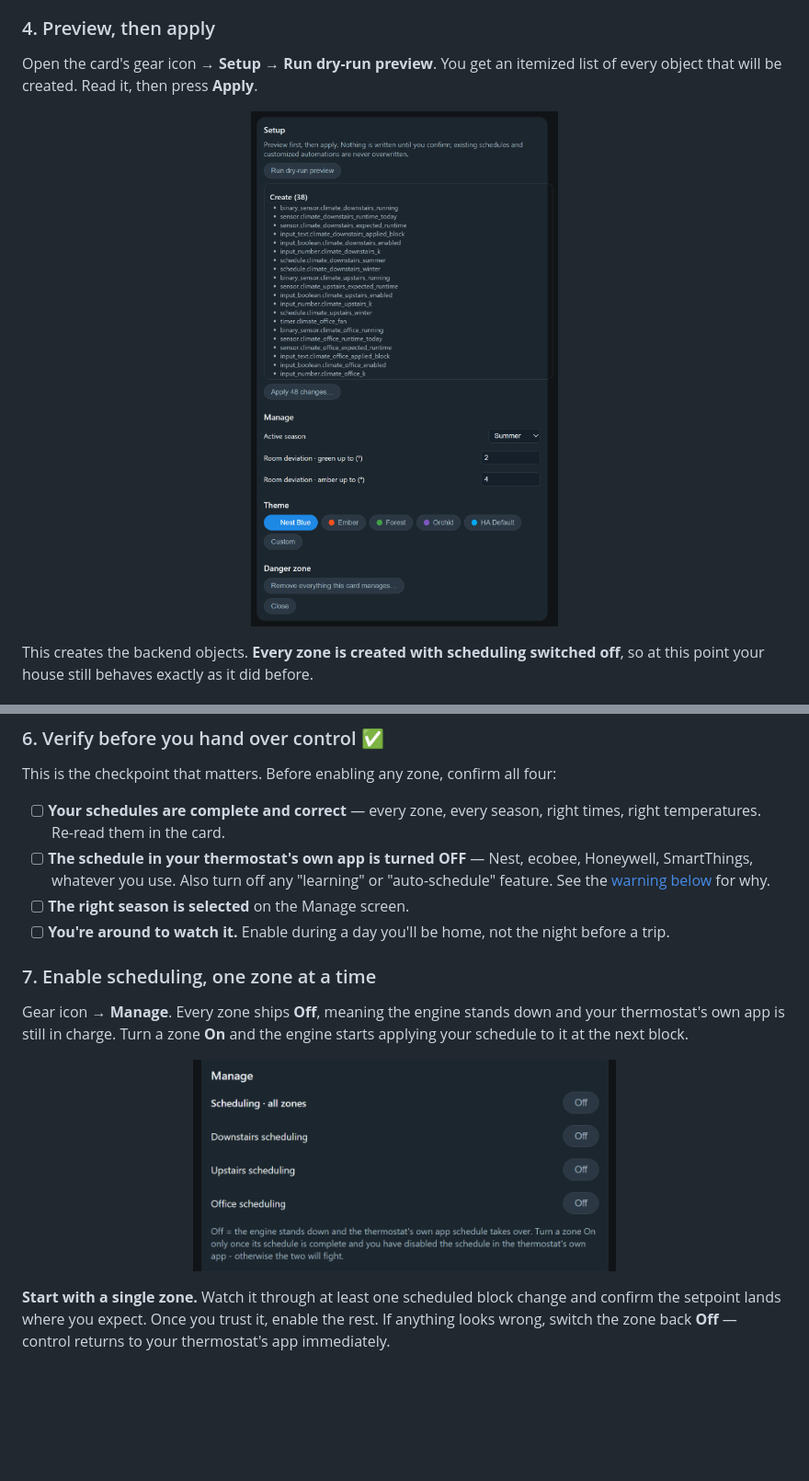
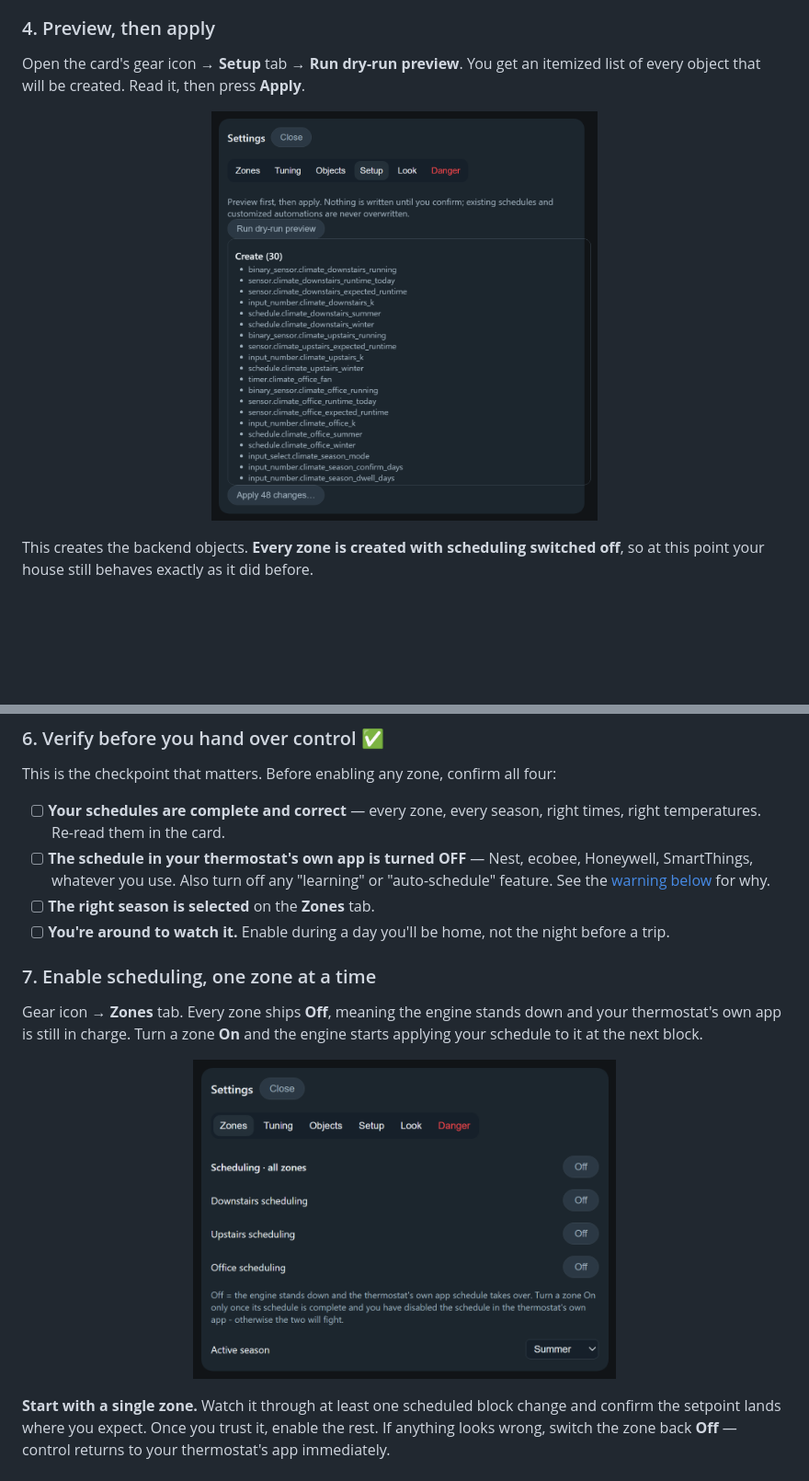
Before and after one commit to Coolmanchambers/multizone-climate-scheduler-card, a Markdown page: README.md, 2 parts joined by grey strips. Shown at 92% size. GitHub-like rendering; pictures changed too: docs/killswitch.png, docs/preview.png; blank space fills up the shorter version.

```diff
--- a/README.md
+++ b/README.md
@@ -184,8 +189,8 @@ are cooling setpoints, heating setpoints, or a heat·cool range with both.
 
 ### 4. Preview, then apply
 
-Open the card's gear icon → **Setup** → **Run dry-run preview**. You get an itemized list of
-every object that will be created. Read it, then press **Apply**.
+Open the card's gear icon → **Setup** tab → **Run dry-run preview**. You get an itemized list
+of every object that will be created. Read it, then press **Apply**.
 
 <p align="center">
   <img src="docs/preview.png" alt="The dry-run preview listing every object to be created, with an Apply 48 changes button underneath" width="420">
@@ -216,13 +221,13 @@ This is the checkpoint that matters. Before enabling any zone, confirm all four:
 - [ ] **The schedule in your thermostat's own app is turned OFF** — Nest, ecobee, Honeywell,
       SmartThings, whatever you use. Also turn off any "learning" or "auto-schedule" feature.
       See the [warning below](#turn-off-your-thermostats-own-schedule-first) for why.
-- [ ] **The right season is selected** on the Manage screen.
+- [ ] **The right season is selected** on the **Zones** tab.
 - [ ] **You're around to watch it.** Enable during a day you'll be home, not the night before a
       trip.
 
 ### 7. Enable scheduling, one zone at a time
 
-Gear icon → **Manage**. Every zone ships **Off**, meaning the engine stands down and your
+Gear icon → **Zones** tab. Every zone ships **Off**, meaning the engine stands down and your
 thermostat's own app is still in charge. Turn a zone **On** and the engine starts applying your
 schedule to it at the next block.
 
```
Also changed, not shown: other parts of README.md (+37 -19 lines), CHANGELOG.md (+2 -1 lines), docs/danger.png, docs/objects.png (added), docs/setup.png (deleted), 4 other files.
